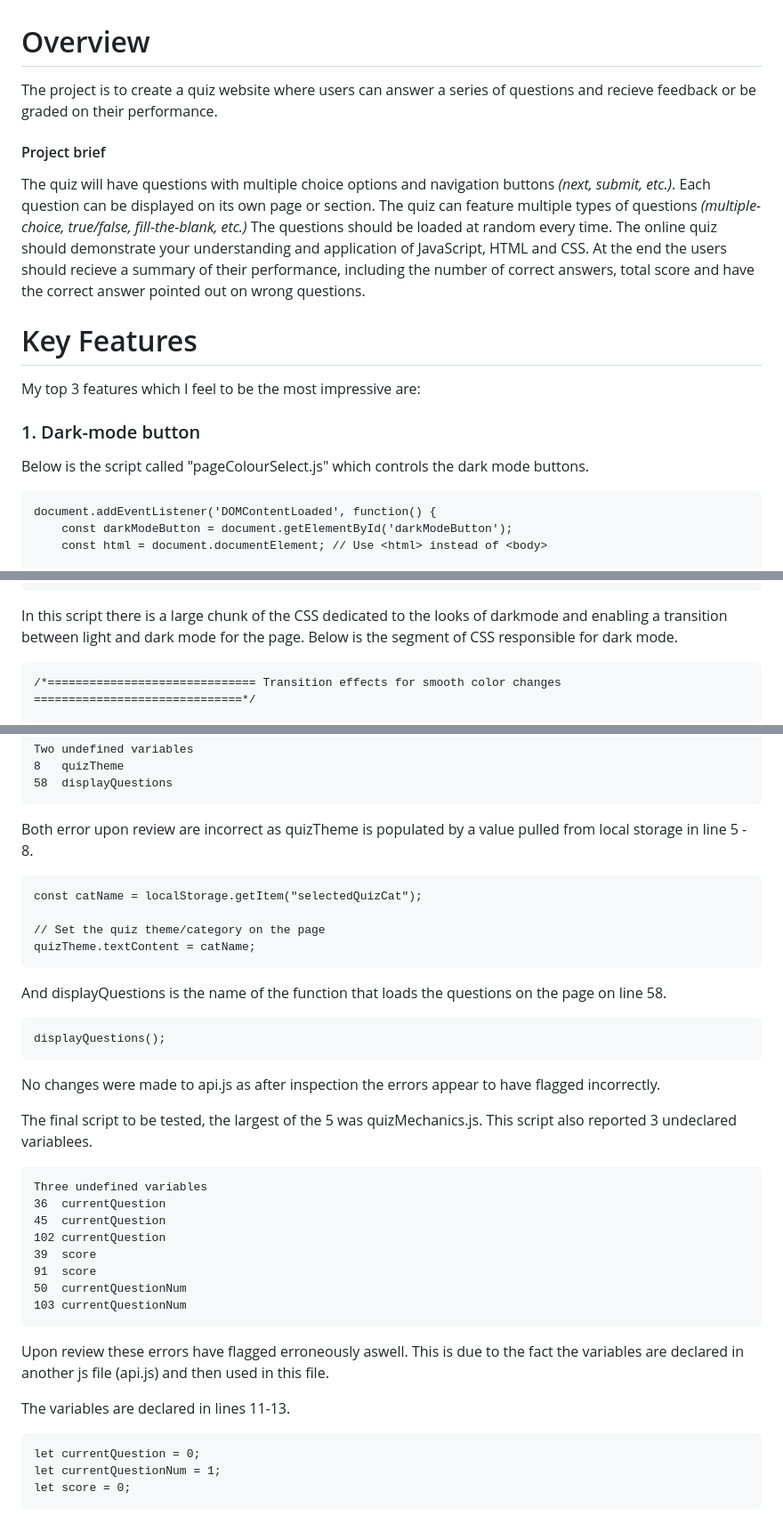
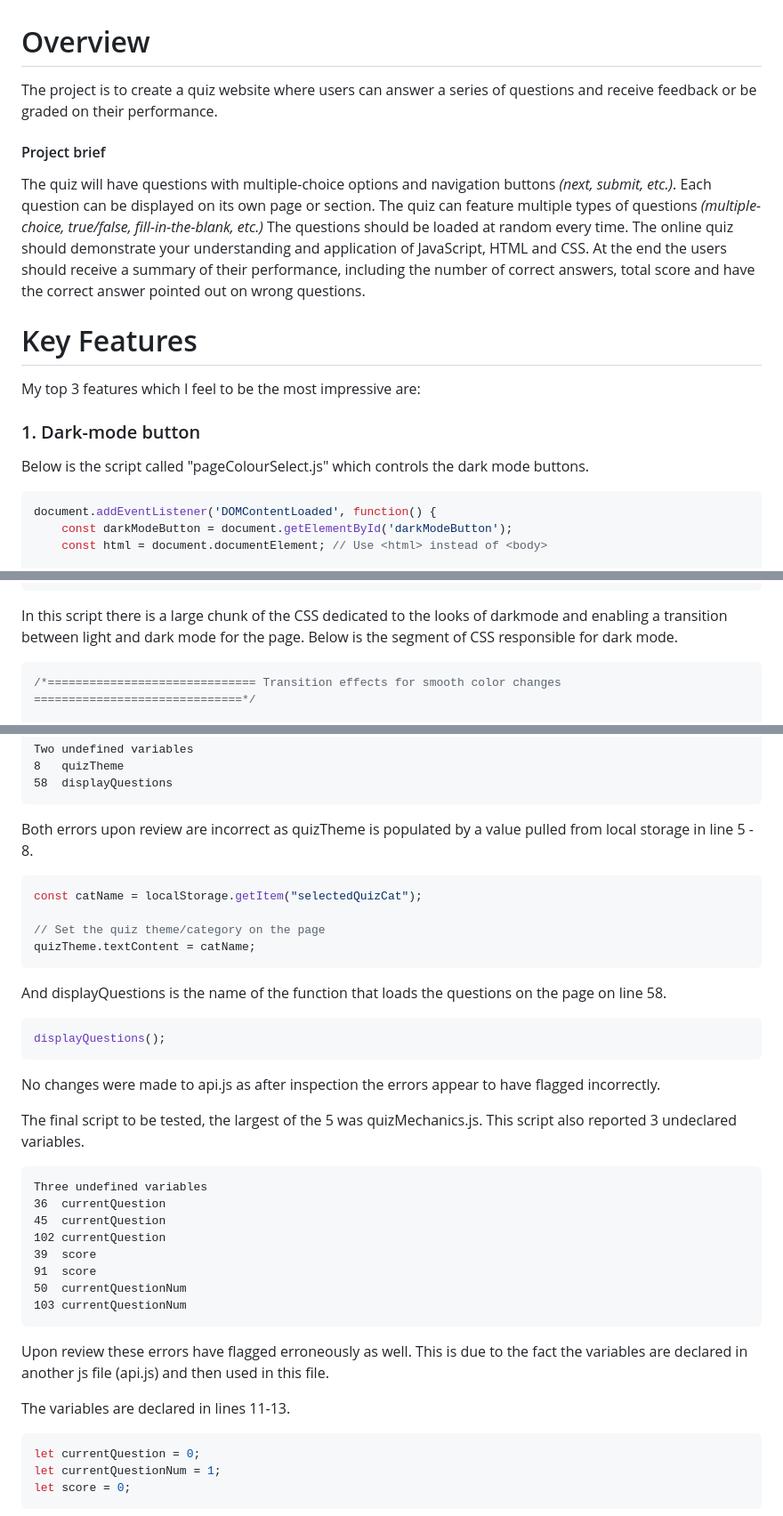
Before and after one commit to MeredithEth0/Quiz-project, a Markdown page: README.md, 3 parts joined by grey strips. Shown: that part at 89% size. Drawn GitHub-style.

Commit message:
Update README.md
typo fixing and code block language clarification

````diff
--- a/README.md
+++ b/README.md
@@ -1,16 +1,16 @@
 
 # Overview
-The project is to create a quiz website where users can answer a series of questions and recieve feedback or be graded on their performance.
+The project is to create a quiz website where users can answer a series of questions and receive feedback or be graded on their performance.
 
 #### Project brief
-The quiz will have questions with multiple choice options and navigation buttons *(next, submit, etc.)*. Each question can be displayed on its own page or section. The quiz can feature multiple types of questions *(multiple-choice, true/false, fill-the-blank, etc.)* The questions should be loaded at random every time. The online quiz should demonstrate your understanding and application of JavaScript, HTML and CSS. At the end the users should recieve a summary of their performance, including the number of correct answers, total score and have the correct answer pointed out on wrong questions.
+The quiz will have questions with multiple-choice options and navigation buttons *(next, submit, etc.)*. Each question can be displayed on its own page or section. The quiz can feature multiple types of questions *(multiple-choice, true/false, fill-in-the-blank, etc.)* The questions should be loaded at random every time. The online quiz should demonstrate your understanding and application of JavaScript, HTML and CSS. At the end the users should receive a summary of their performance, including the number of correct answers, total score and have the correct answer pointed out on wrong questions.
 
 # Key Features
 My top 3 features which I feel to be the most impressive are:
 
 ### 1. Dark-mode button
 Below is the script called "pageColourSelect.js" which controls the dark mode buttons.
-```
+```JavaScript
 document.addEventListener('DOMContentLoaded', function() {
     const darkModeButton = document.getElementById('darkModeButton');
     const html = document.documentElement; // Use <html> instead of <body>
@@ -30,7 +30,7 @@ document.addEventListener('DOMContentLoaded', function() {
 });
 ```
 In this script there is a large chunk of the CSS dedicated to the looks of darkmode and enabling a transition between light and dark mode for the page. Below is the segment of CSS responsible for dark mode.
-```
+```CSS
 /*============================== Transition effects for smooth color changes ==============================*/
 
 * {
@@ -159,8 +159,8 @@ Two undefined variables
 58	displayQuestions
 ```
 
-Both error upon review are incorrect as quizTheme is populated by a value pulled from local storage in line 5 - 8.
-```
+Both errors upon review are incorrect as quizTheme is populated by a value pulled from local storage in line 5 - 8.
+```JavaScript
 const catName = localStorage.getItem("selectedQuizCat");
 
 // Set the quiz theme/category on the page
@@ -168,13 +168,13 @@ quizTheme.textContent = catName;
 ```
 
 And displayQuestions is the name of the function that loads the questions on the page on line 58.
-```
+```JavaScript
 displayQuestions();
 ```
 
 No changes were made to api.js as after inspection the errors appear to have flagged incorrectly.
 
-The final script to be tested, the largest of the 5 was quizMechanics.js. This script also reported 3 undeclared variablees.
+The final script to be tested, the largest of the 5 was quizMechanics.js. This script also reported 3 undeclared variables.
 ```
 Three undefined variables
 36	currentQuestion
@@ -186,10 +186,10 @@ Three undefined variables
 103	currentQuestionNum
 ```
 
-Upon review these errors have flagged erroneously aswell. This is due to the fact the variables are declared in another js file (api.js) and then used in this file.
+Upon review these errors have flagged erroneously as well. This is due to the fact the variables are declared in another js file (api.js) and then used in this file.
 
 The variables are declared in lines 11-13.
-```
+```JavaScript
 let currentQuestion = 0;
 let currentQuestionNum = 1;
 let score = 0;
````
Also changed, not shown: other parts of README.md (+3 -3 lines).
